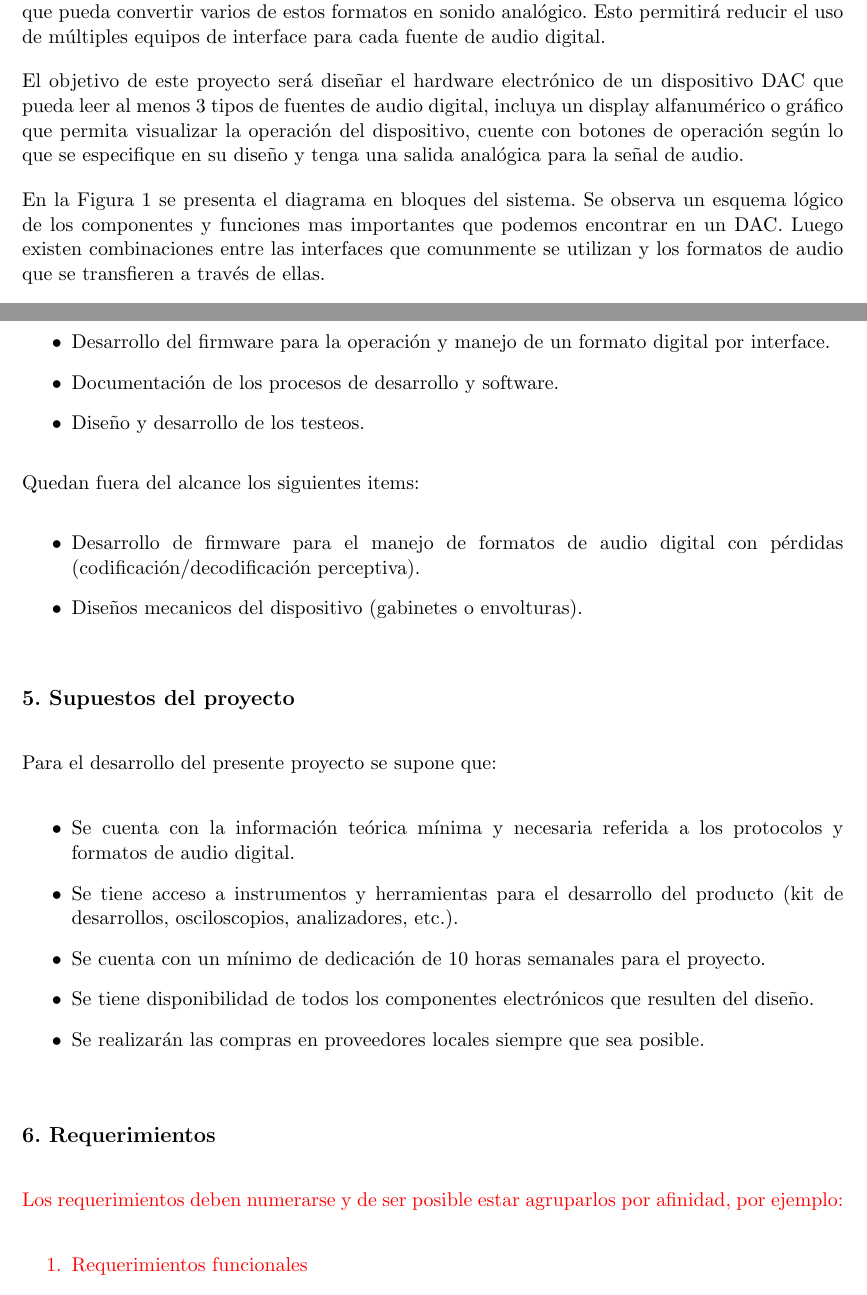
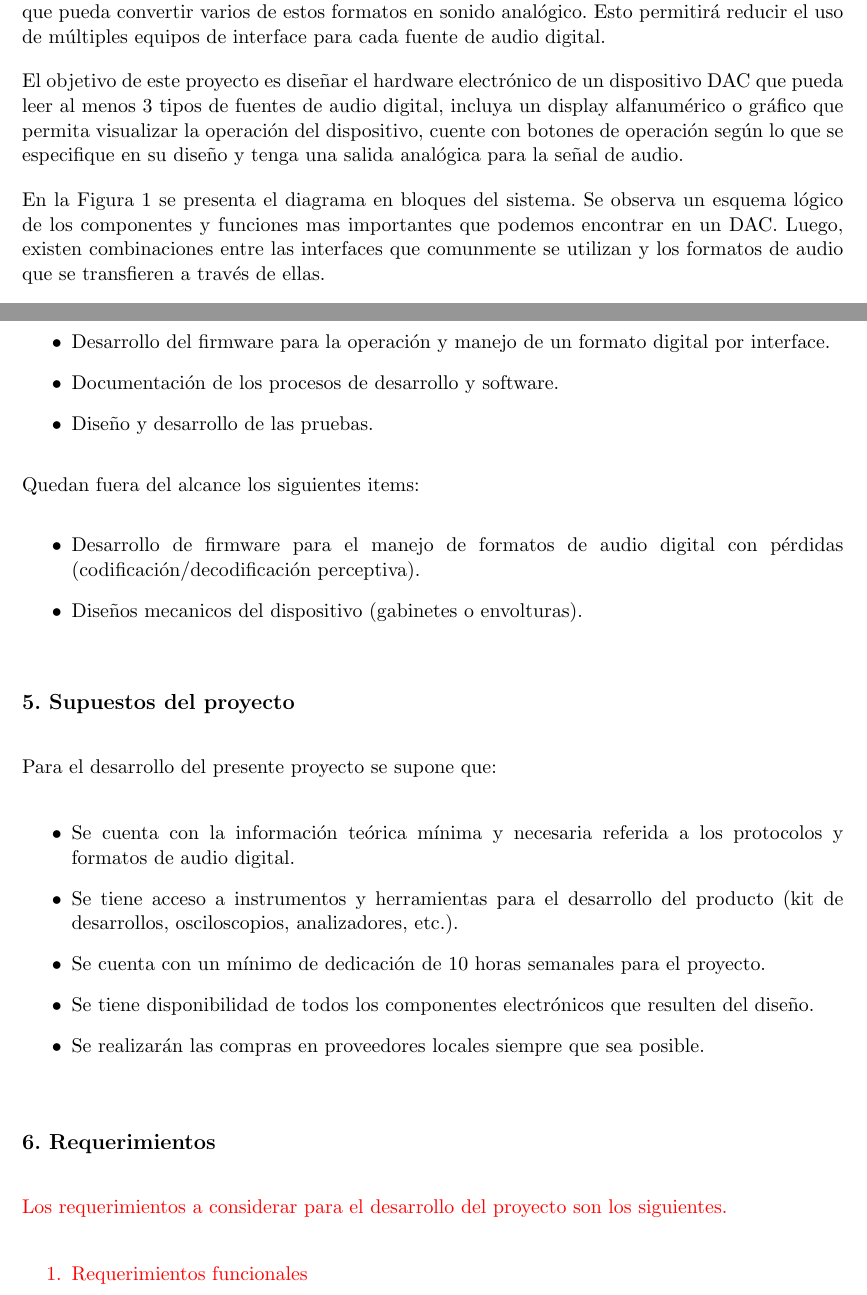
Before and after one commit to F-Miravete/GdP, a LaTeX document (charter.tex): two parts of pages 5 and 7 of 15, joined at a grey line, cut so that both start at the same text. Compiled offline with pdfLaTeX.

Commit message:
commit con correcciones por primer devolucion (chapters 1 - 5)

```diff
--- a/charter.tex
+++ b/charter.tex
@@ -139,9 +139,9 @@ La codificacion con pérdidas aprovecha la característica del oido humano que e
 
 Por las distintas fuentes enumeradas se detecta la necesidad de contar con un único dispositivo que pueda convertir varios de estos formatos en sonido analógico. Esto permitirá reducir el uso de múltiples equipos de interface para cada fuente de audio digital.
 
-El objetivo de este proyecto será diseñar el hardware electrónico de un dispositivo DAC que pueda leer al menos 3 tipos de fuentes de audio digital, incluya un display alfanumérico o gráfico que permita visualizar la operación del dispositivo, cuente con botones de operación según lo que se especifique en su diseño y tenga una salida analógica para la señal de audio.
+El objetivo de este proyecto es diseñar el hardware electrónico de un dispositivo DAC que pueda leer al menos 3 tipos de fuentes de audio digital, incluya un display alfanumérico o gráfico que permita visualizar la operación del dispositivo, cuente con botones de operación según lo que se especifique en su diseño y tenga una salida analógica para la señal de audio.
 
-En la Figura \ref{fig:diagBloques} se presenta el diagrama en bloques del sistema. Se observa un esquema lógico de los componentes y funciones mas importantes que podemos encontrar en un DAC. Luego existen combinaciones entre las interfaces que comunmente se utilizan y los formatos  de audio que se transfieren a través de ellas.
+En la Figura \ref{fig:diagBloques} se presenta el diagrama en bloques del sistema. Se observa un esquema lógico de los componentes y funciones mas importantes que podemos encontrar en un DAC. Luego, existen combinaciones entre las interfaces que comunmente se utilizan y los formatos  de audio que se transfieren a través de ellas.
 
 \begin{figure}[htpb]
 \centering
@@ -206,7 +204,7 @@ Se define el siguiente alcance para el proyecto:
 	\item[•]inclusión de un display y teclas de operación.
 	\item[•]Desarrollo del firmware para la operación y manejo de un formato digital por interface.
 	\item[•]Documentación de los procesos de desarrollo y software.
-	\item[•]Diseño y desarrollo de los testeos.
+	\item[•]Diseño y desarrollo de las pruebas.
 \end{itemize}
 Quedan fuera del alcance los siguientes items:
 \begin{itemize}
@@ -236,7 +234,7 @@ Para el desarrollo del presente proyecto se supone que:
 \label{sec:requerimientos}
 
 \begin{consigna}{red}
-Los requerimientos deben numerarse y de ser posible estar agruparlos por afinidad, por ejemplo:
+Los requerimientos a considerar para el desarrollo del proyecto son los siguientes.
 
 \begin{enumerate}
 	\item Requerimientos funcionales
```
Also changed, not shown: charter.pdf, charter.tex (4 more changed lines).
